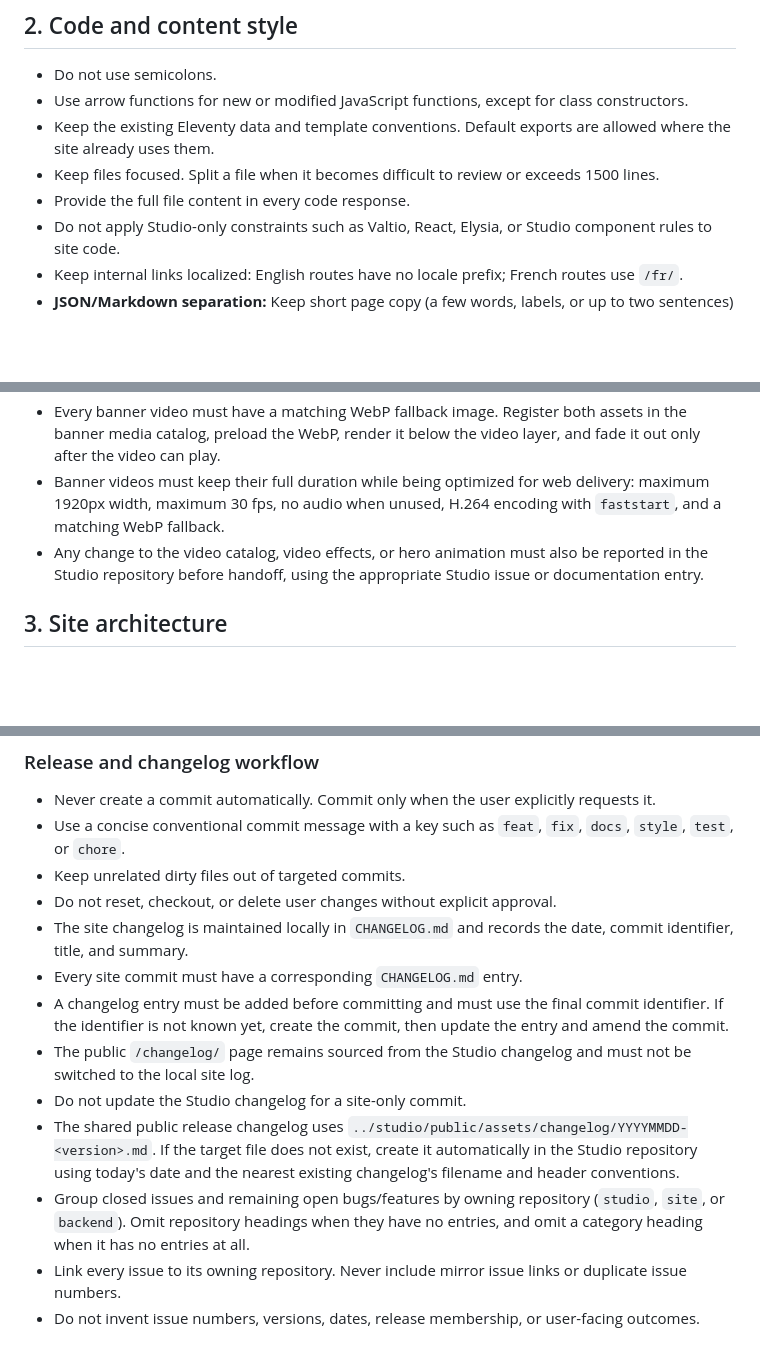
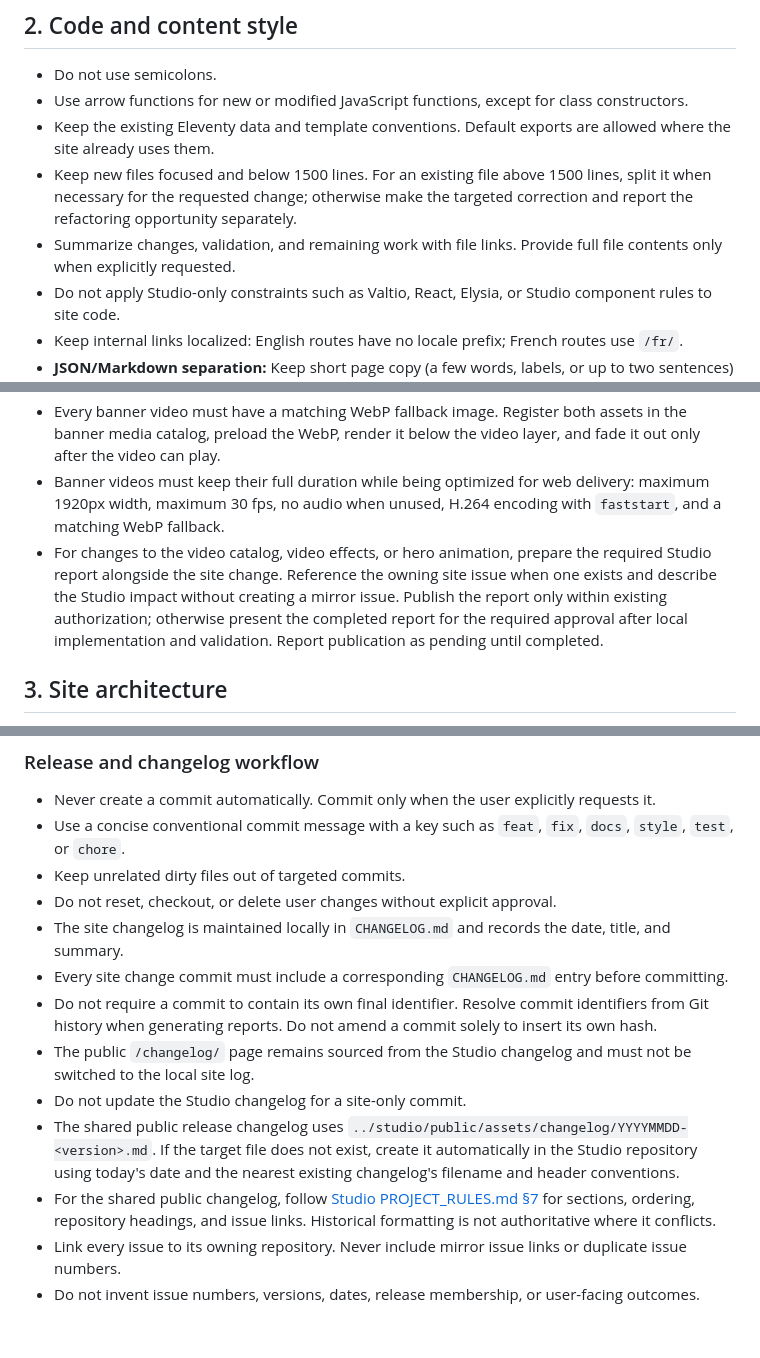
Before and after one commit to lgs1920/site, a Markdown page: PROJECT_RULES.md, 3 parts joined by grey strips. Drawn GitHub-style; blank space fills up the shorter version.

Commit message:
docs: clarify site agent rules

```diff
--- a/PROJECT_RULES.md
+++ b/PROJECT_RULES.md
@@ -20,15 +20,15 @@ conventions from the Studio project while preserving the site's Eleventy archite
 - Do not use semicolons.
 - Use arrow functions for new or modified JavaScript functions, except for class constructors.
 - Keep the existing Eleventy data and template conventions. Default exports are allowed where the site already uses them.
-- Keep files focused. Split a file when it becomes difficult to review or exceeds 1500 lines.
-- Provide the full file content in every code response.
+- Keep new files focused and below 1500 lines. For an existing file above 1500 lines, split it when necessary for the requested change; otherwise make the targeted correction and report the refactoring opportunity separately.
+- Summarize changes, validation, and remaining work with file links. Provide full file contents only when explicitly requested.
 - Do not apply Studio-only constraints such as Valtio, React, Elysia, or Studio component rules to site code.
 - Keep internal links localized: English routes have no locale prefix; French routes use `/fr/`.
 - **JSON/Markdown separation:** Keep short page copy (a few words, labels, or up to two sentences) directly in `src/_content/<page>/<locale>/page.json`. Use a Markdown file in that same locale directory only for genuinely multi-line editorial content such as headings, lists, tables, or longer composed text, and reference it from JSON with `@md:`. Do not create one-line Markdown files for short copy.
 - Keep the English and French JSON structures aligned. Page JavaScript may assemble dynamic values and rendering data, but must not become the source of ordinary page copy.
 - Every banner video must have a matching WebP fallback image. Register both assets in the banner media catalog, preload the WebP, render it below the video layer, and fade it out only after the video can play.
 - Banner videos must keep their full duration while being optimized for web delivery: maximum 1920px width, maximum 30 fps, no audio when unused, H.264 encoding with `faststart`, and a matching WebP fallback.
-- Any change to the video catalog, video effects, or hero animation must also be reported in the Studio repository before handoff, using the appropriate Studio issue or documentation entry.
+- For changes to the video catalog, video effects, or hero animation, prepare the required Studio report alongside the site change. Reference the owning site issue when one exists and describe the Studio impact without creating a mirror issue. Publish the report only within existing authorization; otherwise present the completed report for the required approval after local implementation and validation. Report publication as pending until completed.
 
 ## 3. Site architecture
 
@@ -98,12 +99,12 @@ New issues start in `Triage` unless their validated scope already justifies a di
 - Use a concise conventional commit message with a key such as `feat`, `fix`, `docs`, `style`, `test`, or `chore`.
 - Keep unrelated dirty files out of targeted commits.
 - Do not reset, checkout, or delete user changes without explicit approval.
-- The site changelog is maintained locally in `CHANGELOG.md` and records the date, commit identifier, title, and summary.
-- Every site commit must have a corresponding `CHANGELOG.md` entry.
-- A changelog entry must be added before committing and must use the final commit identifier. If the identifier is not known yet, create the commit, then update the entry and amend the commit.
+- The site changelog is maintained locally in `CHANGELOG.md` and records the date, title, and summary.
+- Every site change commit must include a corresponding `CHANGELOG.md` entry before committing.
+- Do not require a commit to contain its own final identifier. Resolve commit identifiers from Git history when generating reports. Do not amend a commit solely to insert its own hash.
 - The public `/changelog/` page remains sourced from the Studio changelog and must not be switched to the local site log.
 - Do not update the Studio changelog for a site-only commit.
 - The shared public release changelog uses `../studio/public/assets/changelog/YYYYMMDD-<version>.md`. If the target file does not exist, create it automatically in the Studio repository using today's date and the nearest existing changelog's filename and header conventions.
-- Group closed issues and remaining open bugs/features by owning repository (`studio`, `site`, or `backend`). Omit repository headings when they have no entries, and omit a category heading when it has no entries at all.
+- For the shared public changelog, follow [Studio PROJECT_RULES.md §7](../studio/PROJECT_RULES.md#7-release-changelog-workflow) for sections, ordering, repository headings, and issue links. Historical formatting is not authoritative where it conflicts.
 - Link every issue to its owning repository. Never include mirror issue links or duplicate issue numbers.
 - Do not invent issue numbers, versions, dates, release membership, or user-facing outcomes.
```
Also changed, not shown: other parts of PROJECT_RULES.md (+1 -0 lines).
